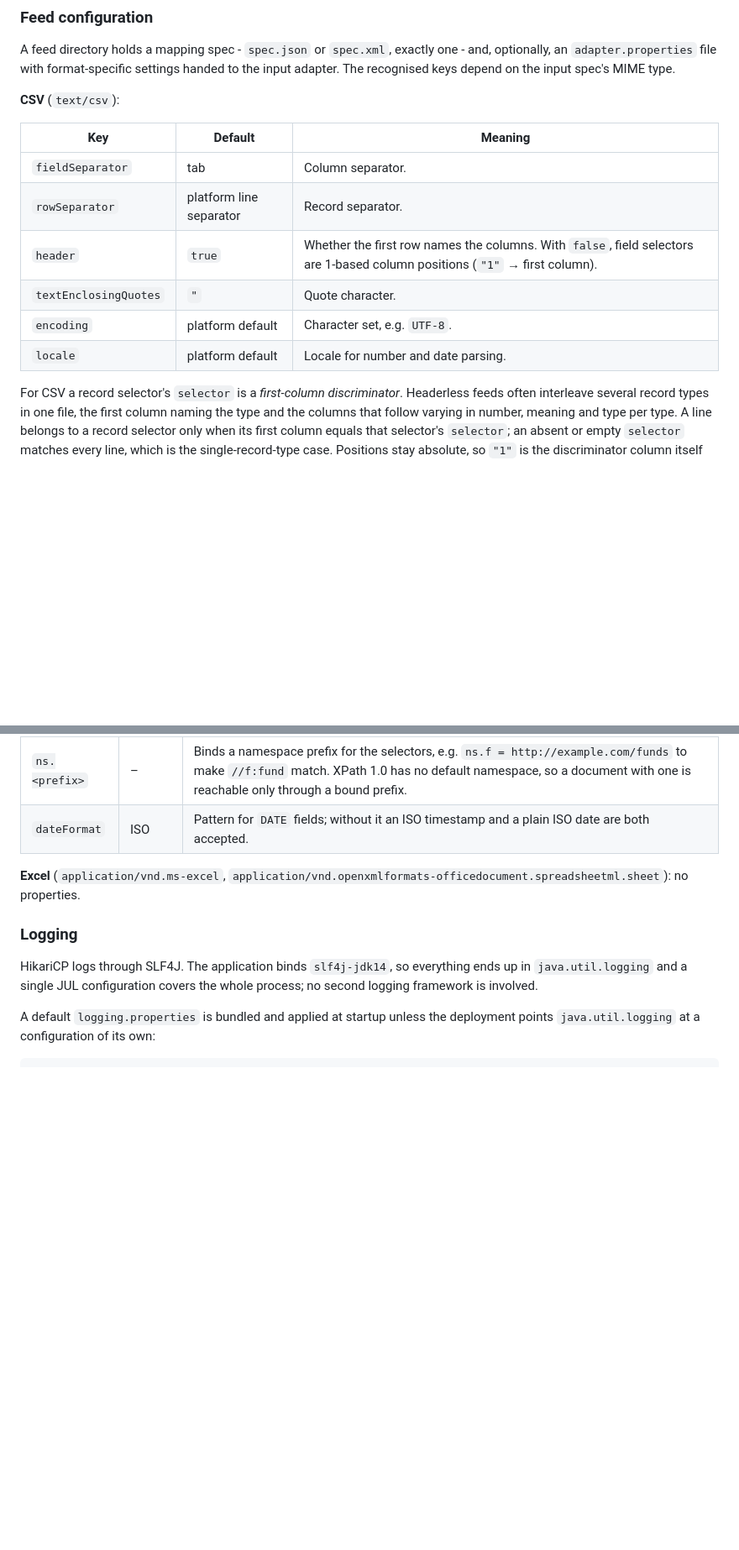
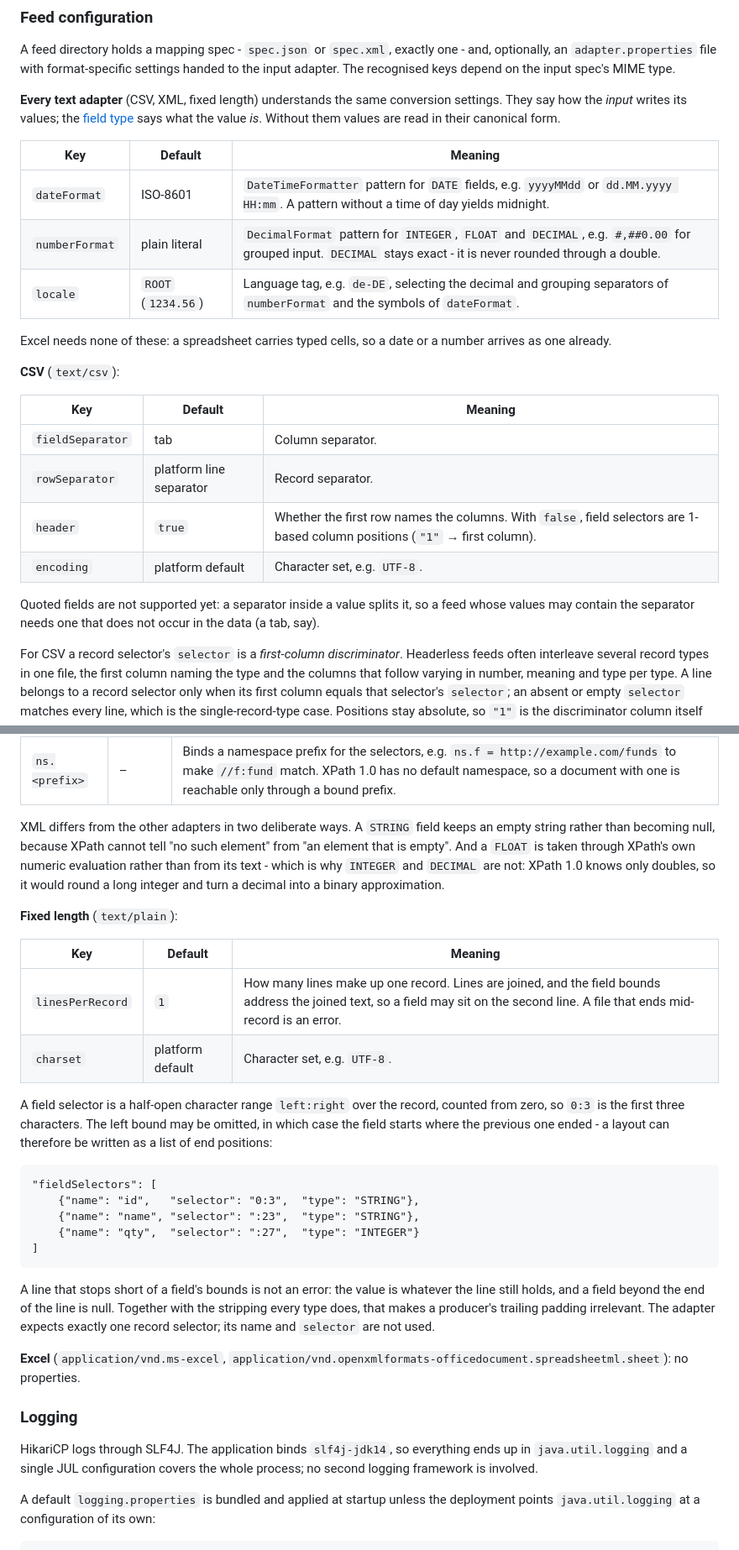
Before and after one commit to ralfspoeth/xldr, a Markdown page: README.md, 2 parts joined by grey strips. Shown at 84% size. GitHub-like rendering; blank space fills up the shorter version.

```diff
--- a/README.md
+++ b/README.md
@@ -364,6 +387,18 @@ A feed directory holds a mapping spec - `spec.json` or `spec.xml`, exactly one -
 an `adapter.properties` file with format-specific settings handed to the input adapter. The recognised keys depend on
 the input spec's MIME type.
 
+**Every text adapter** (CSV, XML, fixed length) understands the same conversion settings. They say how the *input*
+writes its values; the [field type](#field-types) says what the value *is*. Without them values are read in their
+canonical form.
+
+| Key | Default | Meaning |
+|-----|---------|---------|
+| `dateFormat` | ISO-8601 | `DateTimeFormatter` pattern for `DATE` fields, e.g. `yyyyMMdd` or `dd.MM.yyyy HH:mm`. A pattern without a time of day yields midnight. |
+| `numberFormat` | plain literal | `DecimalFormat` pattern for `INTEGER`, `FLOAT` and `DECIMAL`, e.g. `#,##0.00` for grouped input. `DECIMAL` stays exact - it is never rounded through a double. |
+| `locale` | `ROOT` (`1234.56`) | Language tag, e.g. `de-DE`, selecting the decimal and grouping separators of `numberFormat` and the symbols of `dateFormat`. |
+
+Excel needs none of these: a spreadsheet carries typed cells, so a date or a number arrives as one already.
+
 **CSV** (`text/csv`):
 
 | Key | Default | Meaning |
@@ -371,9 +406,10 @@ the input spec's MIME type.
 | `fieldSeparator` | tab | Column separator. |
 | `rowSeparator` | platform line separator | Record separator. |
 | `header` | `true` | Whether the first row names the columns. With `false`, field selectors are 1-based column positions (`"1"` → first column). |
-| `textEnclosingQuotes` | `"` | Quote character. |
 | `encoding` | platform default | Character set, e.g. `UTF-8`. |
-| `locale` | platform default | Locale for number and date parsing. |
+
+Quoted fields are not supported yet: a separator inside a value splits it, so a feed whose values may contain the
+separator needs one that does not occur in the data (a tab, say).
 
 For CSV a record selector's `selector` is a *first-column discriminator*. Headerless feeds often interleave several
 record types in one file, the first column naming the type and the columns that follow varying in number, meaning and
@@ -394,7 +430,32 @@ partition one file, each mapping its own type to its own table:
 | Key | Default | Meaning |
 |-----|---------|---------|
 | `ns.<prefix>` | – | Binds a namespace prefix for the selectors, e.g. `ns.f = http://example.com/funds` to make `//f:fund` match. XPath 1.0 has no default namespace, so a document with one is reachable only through a bound prefix. |
-| `dateFormat` | ISO | Pattern for `DATE` fields; without it an ISO timestamp and a plain ISO date are both accepted. |
+
+XML differs from the other adapters in two deliberate ways. A `STRING` field keeps an empty string rather than
+becoming null, because XPath cannot tell "no such element" from "an element that is empty". And a `FLOAT` is taken
+through XPath's own numeric evaluation rather than from its text - which is why `INTEGER` and `DECIMAL` are not:
+XPath 1.0 knows only doubles, so it would round a long integer and turn a decimal into a binary approximation.
+
+**Fixed length** (`text/plain`):
+
+| Key | Default | Meaning |
+|-----|---------|---------|
+| `linesPerRecord` | `1` | How many lines make up one record. Lines are joined, and the field bounds address the joined text, so a field may sit on the second line. A file that ends mid-record is an error. |
+| `charset` | platform default | Character set, e.g. `UTF-8`. |
+
+A field selector is a half-open character range `left:right` over the record, counted from zero, so `0:3` is the
+first three characters. The left bound may be omitted, in which case the field starts where the previous one ended -
+a layout can therefore be written as a list of end positions:
+
+    "fieldSelectors": [
+        {"name": "id",   "selector": "0:3",  "type": "STRING"},
+        {"name": "name", "selector": ":23",  "type": "STRING"},
+        {"name": "qty",  "selector": ":27",  "type": "INTEGER"}
+    ]
+
+A line that stops short of a field's bounds is not an error: the value is whatever the line still holds, and a field
+beyond the end of the line is null. Together with the stripping every type does, that makes a producer's trailing
+padding irrelevant. The adapter expects exactly one record selector; its name and `selector` are not used.
 
 **Excel** (`application/vnd.ms-excel`, `application/vnd.openxmlformats-officedocument.spreadsheetml.sheet`): no
 properties.
```
Also changed, not shown: other parts of README.md (+27 -4 lines).
